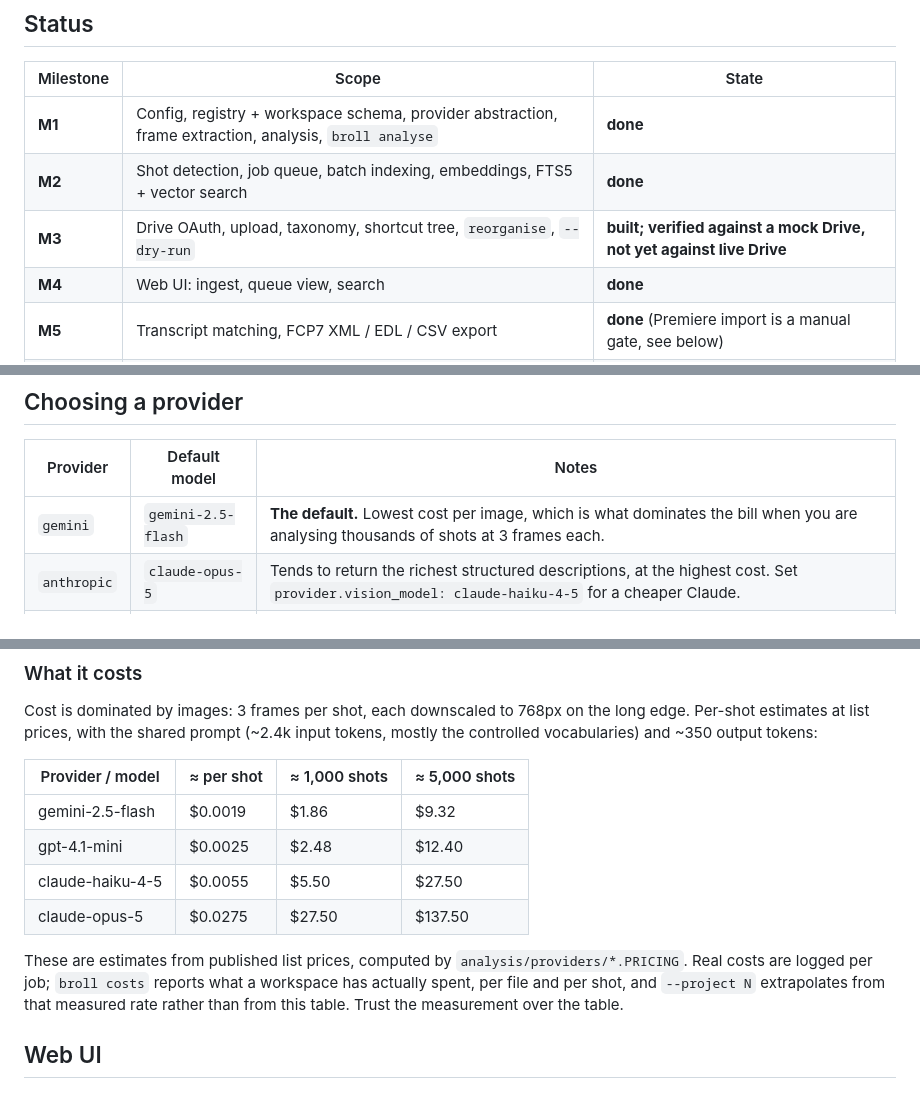
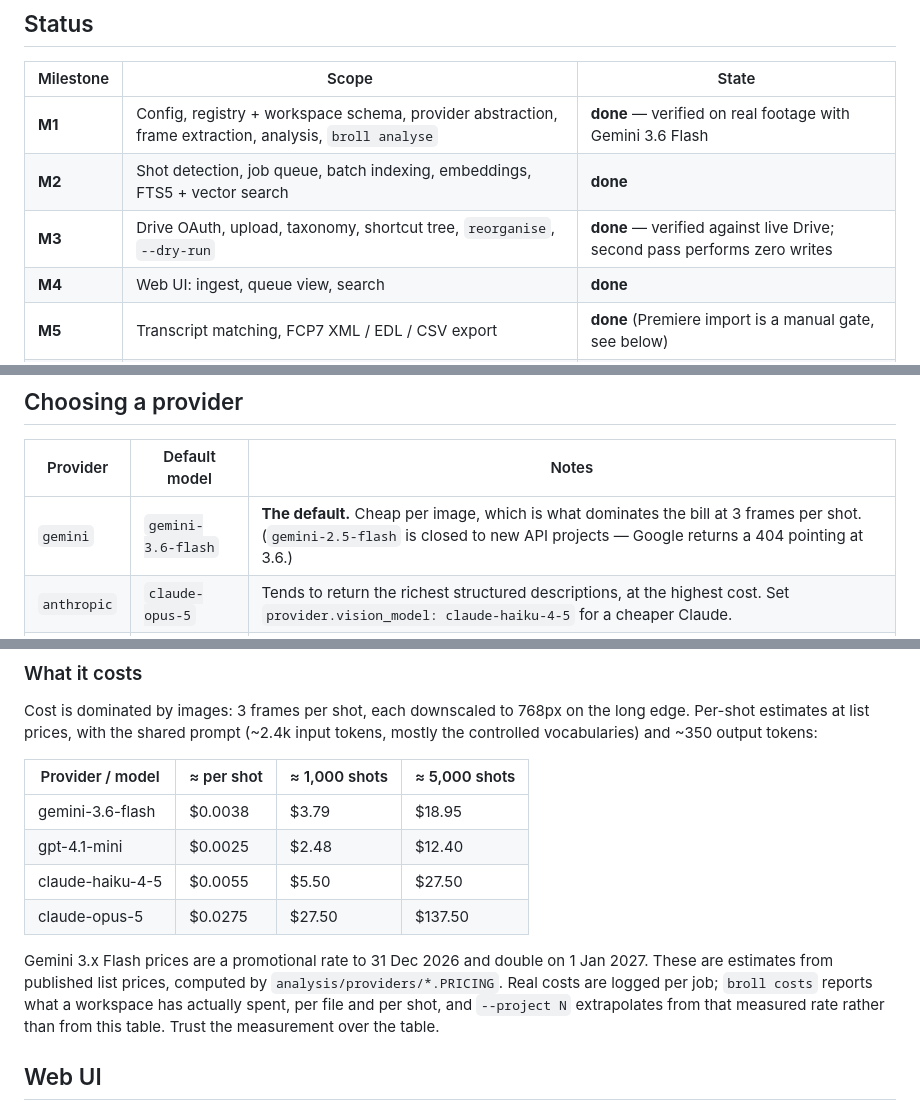
Before and after one commit to Samuel-boston/broll-librarian, a Markdown page: README.md, 3 parts joined by grey strips. Drawn GitHub-style.

Commit message:
README: M1 and M3 now verified on real services; current Gemini model and prices
Co-Authored-By: Claude Opus 5 <noreply@anthropic.com>

```diff
--- a/README.md
+++ b/README.md
@@ -21,9 +21,9 @@ a Google Drive file ID. Everything else follows from that constraint.
 
 | Milestone | Scope | State |
 |---|---|---|
-| **M1** | Config, registry + workspace schema, provider abstraction, frame extraction, analysis, `broll analyse` | **done** |
+| **M1** | Config, registry + workspace schema, provider abstraction, frame extraction, analysis, `broll analyse` | **done** — verified on real footage with Gemini 3.6 Flash |
 | **M2** | Shot detection, job queue, batch indexing, embeddings, FTS5 + vector search | **done** |
-| **M3** | Drive OAuth, upload, taxonomy, shortcut tree, `reorganise`, `--dry-run` | **built; verified against a mock Drive, not yet against live Drive** |
+| **M3** | Drive OAuth, upload, taxonomy, shortcut tree, `reorganise`, `--dry-run` | **done** — verified against live Drive; second pass performs zero writes |
 | **M4** | Web UI: ingest, queue view, search | **done** |
 | **M5** | Transcript matching, FCP7 XML / EDL / CSV export | **done** (Premiere import is a manual gate, see below) |
 | **M6** | Review queue, settings, cost reporting, vocabulary management | **done** |
@@ -107,7 +107,7 @@ logged. They come from the environment or a `.env` file.
 
 | Provider | Default model | Notes |
 |---|---|---|
-| `gemini` | `gemini-2.5-flash` | **The default.** Lowest cost per image, which is what dominates the bill when you are analysing thousands of shots at 3 frames each. |
+| `gemini` | `gemini-3.6-flash` | **The default.** Cheap per image, which is what dominates the bill at 3 frames per shot. (`gemini-2.5-flash` is closed to new API projects — Google returns a 404 pointing at 3.6.) |
 | `anthropic` | `claude-opus-5` | Tends to return the richest structured descriptions, at the highest cost. Set `provider.vision_model: claude-haiku-4-5` for a cheaper Claude. |
 | `openai` | `gpt-4.1-mini` | Middle of the road. |
 | `mock` | — | Deterministic offline output. For tests and pipeline smoke runs with no key. |
@@ -127,12 +127,12 @@ input tokens, mostly the controlled vocabularies) and ~350 output tokens:
 
 | Provider / model | ≈ per shot | ≈ 1,000 shots | ≈ 5,000 shots |
 |---|---|---|---|
-| gemini-2.5-flash | $0.0019 | $1.86 | $9.32 |
+| gemini-3.6-flash | $0.0038 | $3.79 | $18.95 |
 | gpt-4.1-mini | $0.0025 | $2.48 | $12.40 |
 | claude-haiku-4-5 | $0.0055 | $5.50 | $27.50 |
 | claude-opus-5 | $0.0275 | $27.50 | $137.50 |
 
-These are estimates from published list prices, computed by
+Gemini 3.x Flash prices are a promotional rate to 31 Dec 2026 and double on 1 Jan 2027. These are estimates from published list prices, computed by
 `analysis/providers/*.PRICING`. Real costs are logged per job; `broll costs`
 reports what a workspace has actually spent, per file and per shot, and
 `--project N` extrapolates from that measured rate rather than from this table.
```
